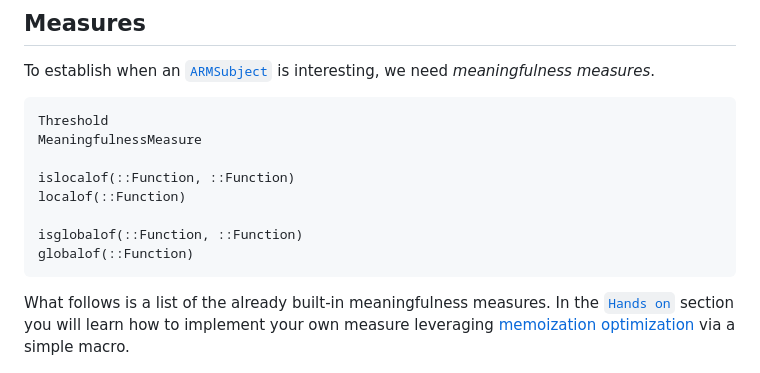
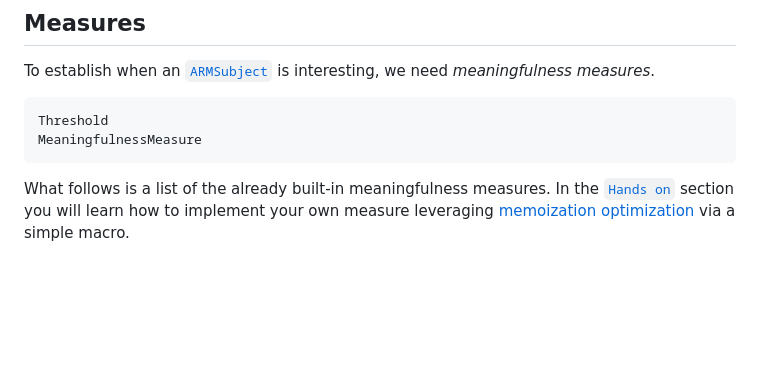
Before and after one commit to aclai-lab/ModalAssociationRules.jl, a Markdown page: docs/src/getting-started.md, the part around the change. Rendered like a GitHub page; blank space fills up the shorter version.

Commit message:
refs moved to modal-generalization

````diff
--- a/docs/src/getting-started.md
+++ b/docs/src/getting-started.md
@@ -169,12 +169,6 @@ To establish when an [`ARMSubject`](@ref) is interesting, we need *meaningfulnes
 ```@docs
 Threshold
 MeaningfulnessMeasure
-
-islocalof(::Function, ::Function)
-localof(::Function)
-
-isglobalof(::Function, ::Function)
-globalof(::Function)
 ```
 
 What follows is a list of the already built-in meaningfulness measures. In the [`Hands on`](@hands-on) section you will learn how to implement your own measure leveraging [memoization optimization](https://en.wikipedia.org/wiki/Memoization) via a simple macro.
````
